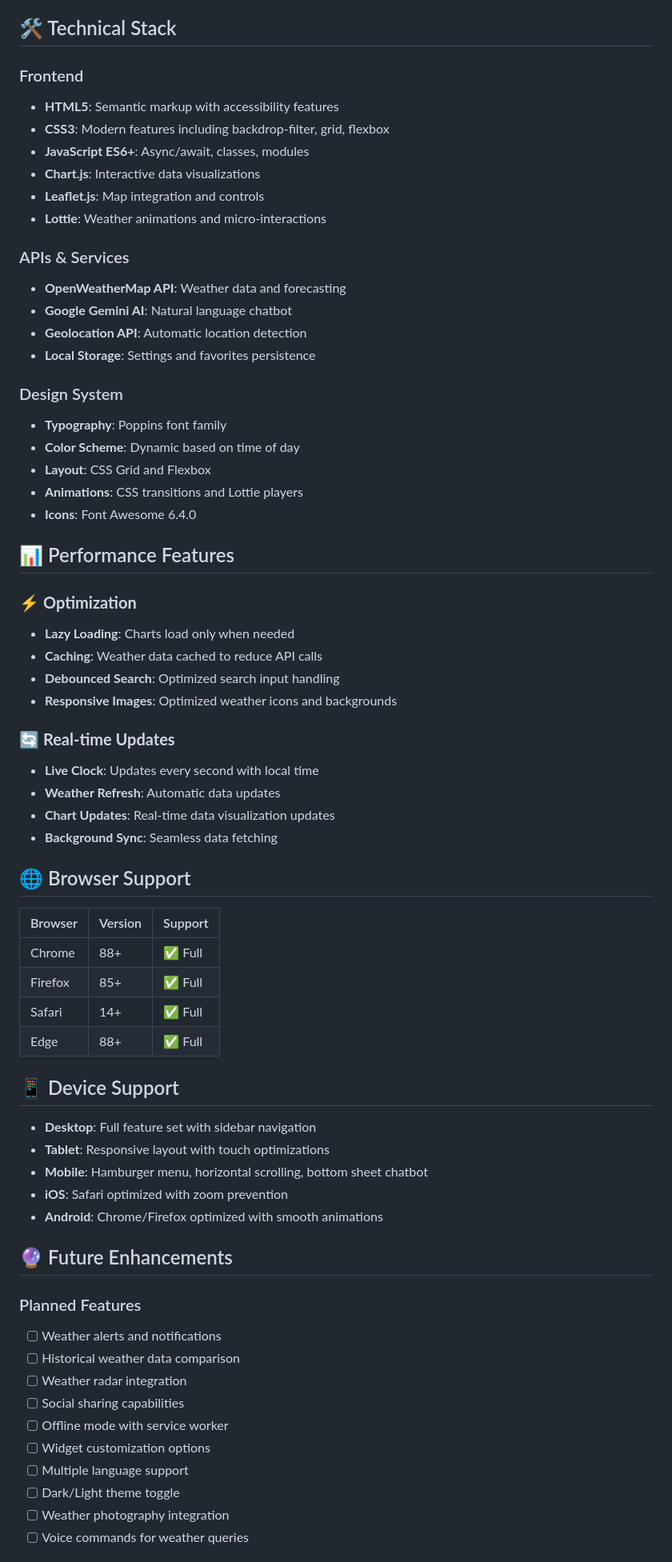
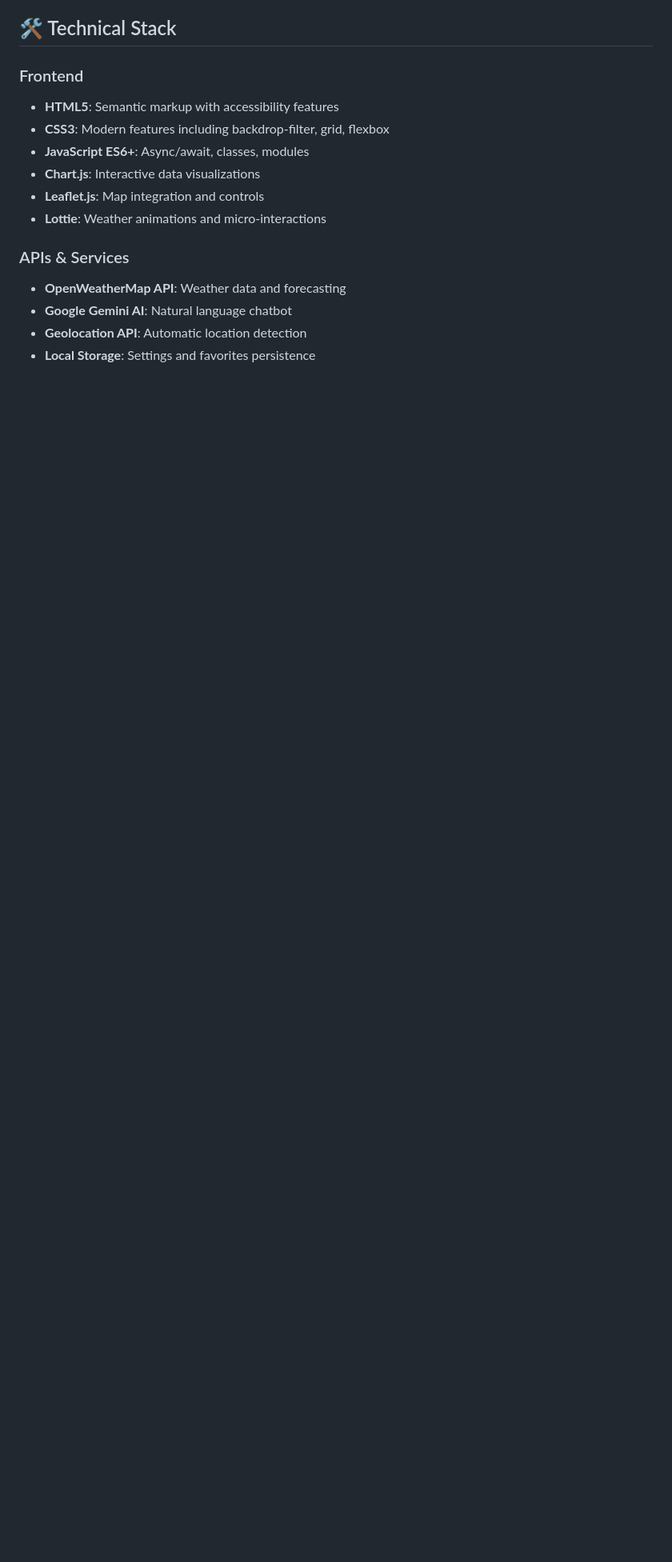
Before and after one commit to Javeria1804/weather-app, a Markdown page: README.md, the part around the change printed below. Shown: that part at 80% size. Rendered like a GitHub page; blank space fills up the shorter version.

Commit message:
Remove outdated sections from README.md to streamline documentation

```diff
--- a/README.md
+++ b/README.md
@@ -171,55 +93,3 @@ Mini charts update with actual weather data:
 - **Geolocation API**: Automatic location detection
 - **Local Storage**: Settings and favorites persistence
 
-### Design System
-- **Typography**: Poppins font family
-- **Color Scheme**: Dynamic based on time of day
-- **Layout**: CSS Grid and Flexbox
-- **Animations**: CSS transitions and Lottie players
-- **Icons**: Font Awesome 6.4.0
-
-## 📊 Performance Features
-
-### ⚡ **Optimization**
-- **Lazy Loading**: Charts load only when needed
-- **Caching**: Weather data cached to reduce API calls
-- **Debounced Search**: Optimized search input handling
-- **Responsive Images**: Optimized weather icons and backgrounds
-
-### 🔄 **Real-time Updates**
-- **Live Clock**: Updates every second with local time
-- **Weather Refresh**: Automatic data updates
-- **Chart Updates**: Real-time data visualization updates
-- **Background Sync**: Seamless data fetching
-
-## 🌐 Browser Support
-
-| Browser | Version | Support |
-|---------|---------|---------|
-| Chrome  | 88+     | ✅ Full |
-| Firefox | 85+     | ✅ Full |
-| Safari  | 14+     | ✅ Full |
-| Edge    | 88+     | ✅ Full |
-
-## 📱 Device Support
-
-- **Desktop**: Full feature set with sidebar navigation
-- **Tablet**: Responsive layout with touch optimizations
-- **Mobile**: Hamburger menu, horizontal scrolling, bottom sheet chatbot
-- **iOS**: Safari optimized with zoom prevention
-- **Android**: Chrome/Firefox optimized with smooth animations
-
-## 🔮 Future Enhancements
-
-### Planned Features
-- [ ] Weather alerts and notifications
-- [ ] Historical weather data comparison
-- [ ] Weather radar integration
-- [ ] Social sharing capabilities
-- [ ] Offline mode with service worker
-- [ ] Widget customization options
-- [ ] Multiple language support
-- [ ] Dark/Light theme toggle
-- [ ] Weather photography integration
-- [ ] Voice commands for weather queries
-
```
Also changed, not shown: other parts of README.md (+1 -105 lines).
